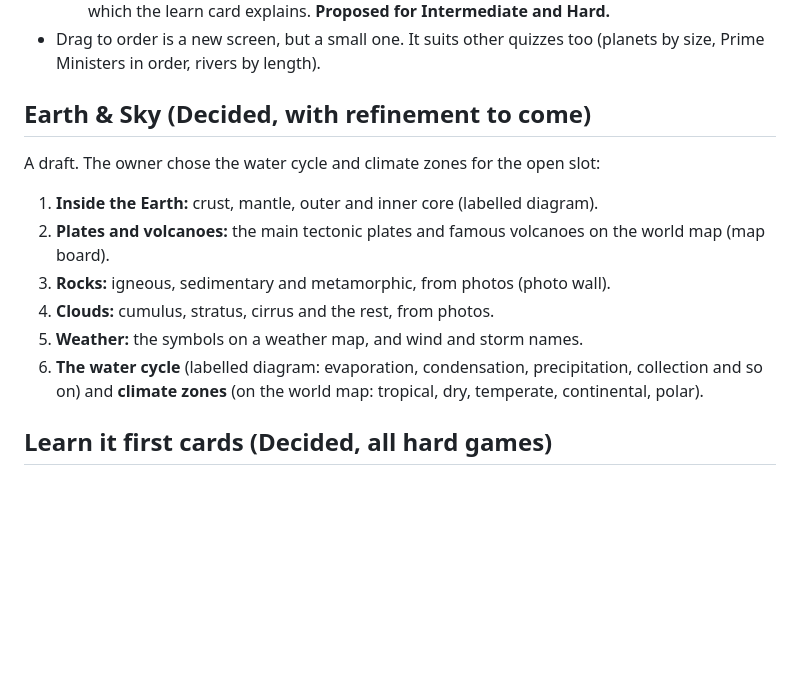
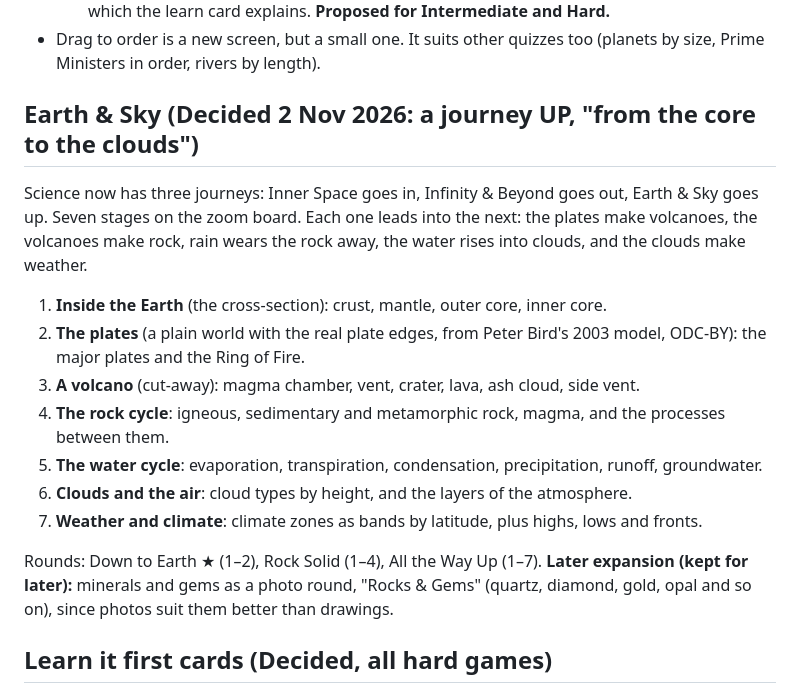
Before and after one commit to jcm-book-library/recall-arcade, a Markdown page: docs/science-design.md, the part around the change. GitHub-like rendering; blank space fills up the shorter version.

Commit message:
Science note: Earth & Sky as a seven-stage journey up; minerals kept for later
Co-Authored-By: Claude <noreply@anthropic.com>
Claude-Session: https://claude.ai/code/session_011AJSkF298gNFzSnmtgAPFB

```diff
--- a/docs/science-design.md
+++ b/docs/science-design.md
@@ -62,15 +62,24 @@ Put things in order by size, speed and so on. It builds the feel for numbers tha
 - Drag to order is a new screen, but a small one. It suits other quizzes too (planets by size,
   Prime Ministers in order, rivers by length).
 
-## Earth & Sky (Decided, with refinement to come)
-A draft. The owner chose the water cycle and climate zones for the open slot:
-1. **Inside the Earth:** crust, mantle, outer and inner core (labelled diagram).
-2. **Plates and volcanoes:** the main tectonic plates and famous volcanoes on the world map (map board).
-3. **Rocks:** igneous, sedimentary and metamorphic, from photos (photo wall).
-4. **Clouds:** cumulus, stratus, cirrus and the rest, from photos.
-5. **Weather:** the symbols on a weather map, and wind and storm names.
-6. **The water cycle** (labelled diagram: evaporation, condensation, precipitation, collection and so on)
-   and **climate zones** (on the world map: tropical, dry, temperate, continental, polar).
+## Earth & Sky (Decided 2 Nov 2026: a journey UP, "from the core to the clouds")
+Science now has three journeys: Inner Space goes in, Infinity & Beyond goes out, Earth & Sky goes
+up. Seven stages on the zoom board. Each one leads into the next: the plates make volcanoes, the
+volcanoes make rock, rain wears the rock away, the water rises into clouds, and the clouds make
+weather.
+1. **Inside the Earth** (the cross-section): crust, mantle, outer core, inner core.
+2. **The plates** (a plain world with the real plate edges, from Peter Bird's 2003 model, ODC-BY):
+   the major plates and the Ring of Fire.
+3. **A volcano** (cut-away): magma chamber, vent, crater, lava, ash cloud, side vent.
+4. **The rock cycle**: igneous, sedimentary and metamorphic rock, magma, and the processes between
+   them.
+5. **The water cycle**: evaporation, transpiration, condensation, precipitation, runoff, groundwater.
+6. **Clouds and the air**: cloud types by height, and the layers of the atmosphere.
+7. **Weather and climate**: climate zones as bands by latitude, plus highs, lows and fronts.
+
+Rounds: Down to Earth ★ (1–2), Rock Solid (1–4), All the Way Up (1–7).
+**Later expansion (kept for later):** minerals and gems as a photo round, "Rocks & Gems" (quartz,
+diamond, gold, opal and so on), since photos suit them better than drawings.
 
 ## Learn it first cards (Decided, all hard games)
 For a player who starts knowing nothing, the card is a resource to get going, used together with
```
